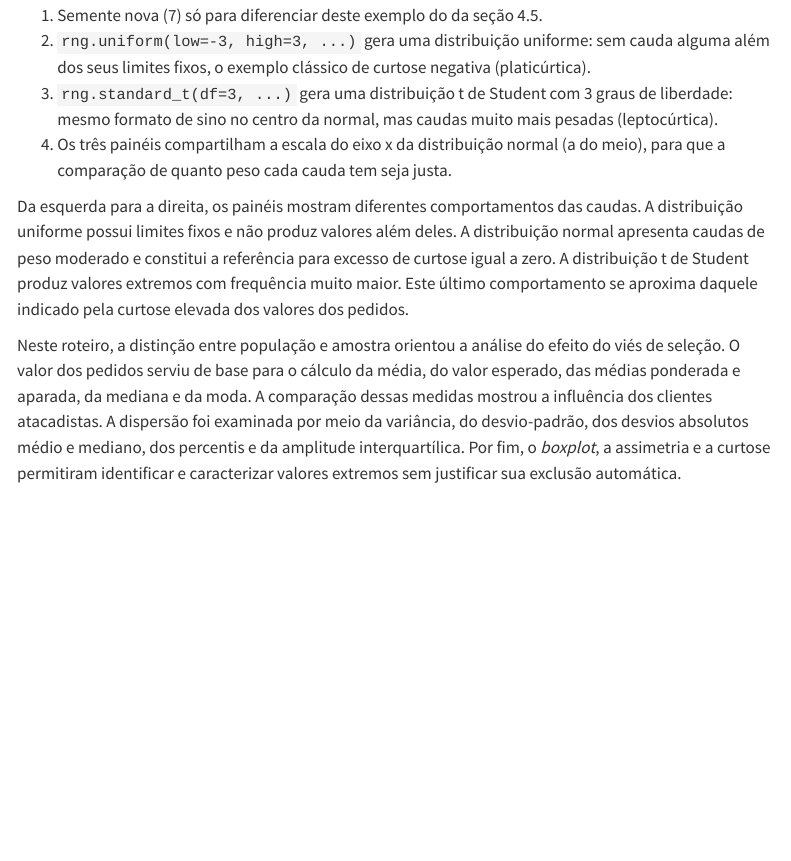
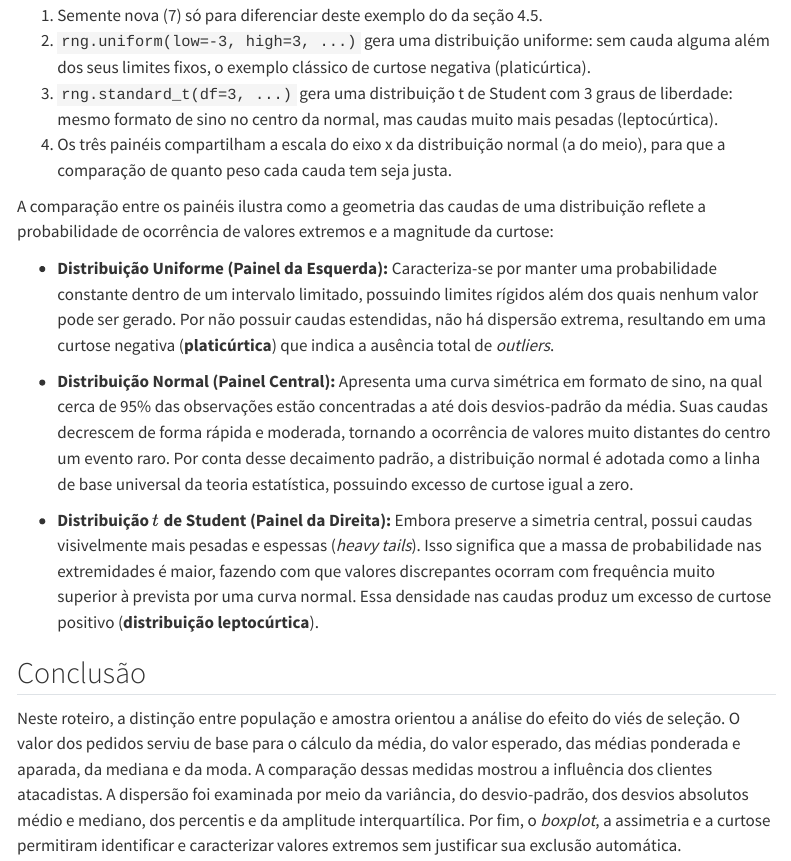
Before and after one commit to oandrefonseca/data-science, a Quarto document (aulas/05-estatistica-descritiva.qmd): the page in a window 1100 px wide, from 540 px down. Rendered offline with R 4.5, knitr and Pandoc in place of Quarto, with nearby package versions; some code elsewhere in the file could not run offline; menus at the side of the page are left out; long lines of code are wrapped.

Commit message:
Detalha a comparação dos três tipos de curtose e adiciona seção de conclusão
Expande a interpretação do painel de curtose com uma descrição por
distribuição (uniforme, normal, t de Student) e separa o fechamento
do roteiro em uma seção "Conclusão" própria.

Co-Authored-By: Claude Sonnet 5 <noreply@anthropic.com>

```diff
--- a/aulas/05-estatistica-descritiva.qmd
+++ b/aulas/05-estatistica-descritiva.qmd
@@ -696,7 +696,15 @@ plt.show()
 3. `rng.standard_t(df=3, ...)` gera uma distribuição t de Student com 3 graus de liberdade: mesmo formato de sino no centro da normal, mas caudas muito mais pesadas (leptocúrtica).
 4. Os três painéis compartilham a escala do eixo x da distribuição normal (a do meio), para que a comparação de quanto peso cada cauda tem seja justa.
 
-Da esquerda para a direita, os painéis mostram diferentes comportamentos das caudas. A distribuição uniforme possui limites fixos e não produz valores além deles. A distribuição normal apresenta caudas de peso moderado e constitui a referência para excesso de curtose igual a zero. A distribuição t de Student produz valores extremos com frequência muito maior. Este último comportamento se aproxima daquele indicado pela curtose elevada dos valores dos pedidos.
+A comparação entre os painéis ilustra como a geometria das caudas de uma distribuição reflete a probabilidade de ocorrência de valores extremos e a magnitude da curtose:
+
+* **Distribuição Uniforme (Painel da Esquerda):** Caracteriza-se por manter uma probabilidade constante dentro de um intervalo limitado, possuindo limites rígidos além dos quais nenhum valor pode ser gerado. Por não possuir caudas estendidas, não há dispersão extrema, resultando em uma curtose negativa (**platicúrtica**) que indica a ausência total de *outliers*.
+
+* **Distribuição Normal (Painel Central):** Apresenta uma curva simétrica em formato de sino, na qual cerca de 95% das observações estão concentradas a até dois desvios-padrão da média. Suas caudas decrescem de forma rápida e moderada, tornando a ocorrência de valores muito distantes do centro um evento raro. Por conta desse decaimento padrão, a distribuição normal é adotada como a linha de base universal da teoria estatística, possuindo excesso de curtose igual a zero.
+
+* **Distribuição $t$ de Student (Painel da Direita):** Embora preserve a simetria central, possui caudas visivelmente mais pesadas e espessas (*heavy tails*). Isso significa que a massa de probabilidade nas extremidades é maior, fazendo com que valores discrepantes ocorram com frequência muito superior à prevista por uma curva normal. Essa densidade nas caudas produz um excesso de curtose positivo (**distribuição leptocúrtica**).
+
+## Conclusão
 
 Neste roteiro, a distinção entre população e amostra orientou a análise do efeito do viés de seleção. O valor dos pedidos serviu de base para o cálculo da média, do valor esperado, das médias ponderada e aparada, da mediana e da moda. A comparação dessas medidas mostrou a influência dos clientes atacadistas. A dispersão foi examinada por meio da variância, do desvio-padrão, dos desvios absolutos médio e mediano, dos percentis e da amplitude interquartílica. Por fim, o *boxplot*, a assimetria e a curtose permitiram identificar e caracterizar valores extremos sem justificar sua exclusão automática.
 
```
